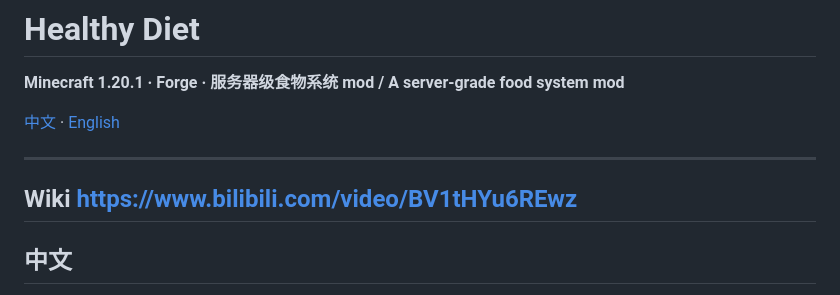
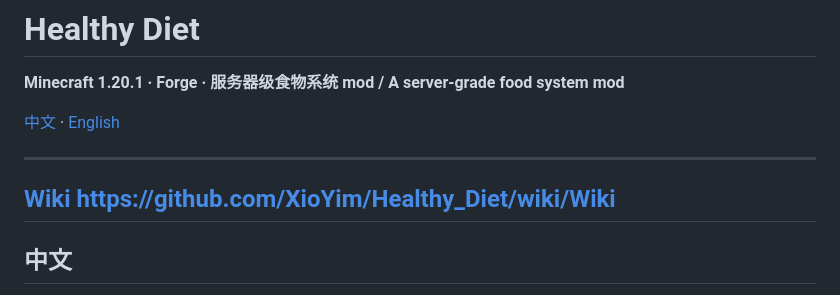
Before and after one commit to XioYim/Healthy_Diet, a Markdown page: README.md, the part around the change. Drawn GitHub-style.

```diff
--- a/README.md
+++ b/README.md
@@ -5,7 +5,7 @@
 [中文](#中文) · [English](#english)
 
 ---
-Wiki https://www.bilibili.com/video/BV1tHYu6REwz
+[Wiki ](https://www.bilibili.com/video/BV1tHYu6REwz) https://github.com/XioYim/Healthy_Diet/wiki/Wiki
 ---
 ## 中文
 
```
